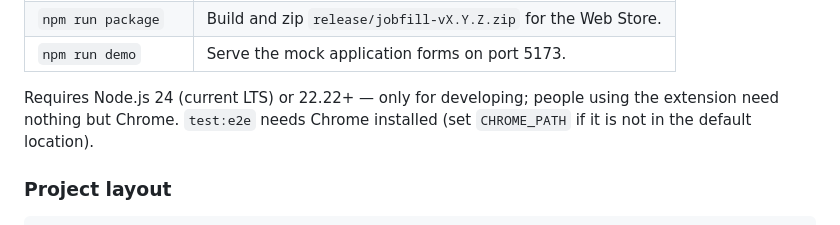
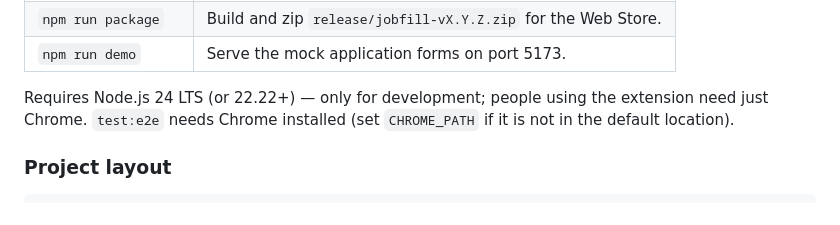
Before and after one commit to philliphjhuang/jobfill, a Markdown page: README.md, the part around one of its changes. Drawn GitHub-style.

```diff
--- a/README.md
+++ b/README.md
@@ -123,8 +142,8 @@ Try it safely on the bundled mock forms: `npm run demo`, then open <http://local
 | `npm run package`   | Build and zip `release/jobfill-vX.Y.Z.zip` for the Web Store. |
 | `npm run demo`      | Serve the mock application forms on port 5173.                |
 
-Requires Node.js 24 (current LTS) or 22.22+ — only for developing; people using the extension need nothing but Chrome. `test:e2e` needs Chrome installed (set `CHROME_PATH` if it is not in the
-default location).
+Requires Node.js 24 LTS (or 22.22+) — only for development; people using the extension need just
+Chrome. `test:e2e` needs Chrome installed (set `CHROME_PATH` if it is not in the default location).
 
 ### Project layout
 
```
Also changed, not shown: other parts of README.md (+38 -19 lines).
